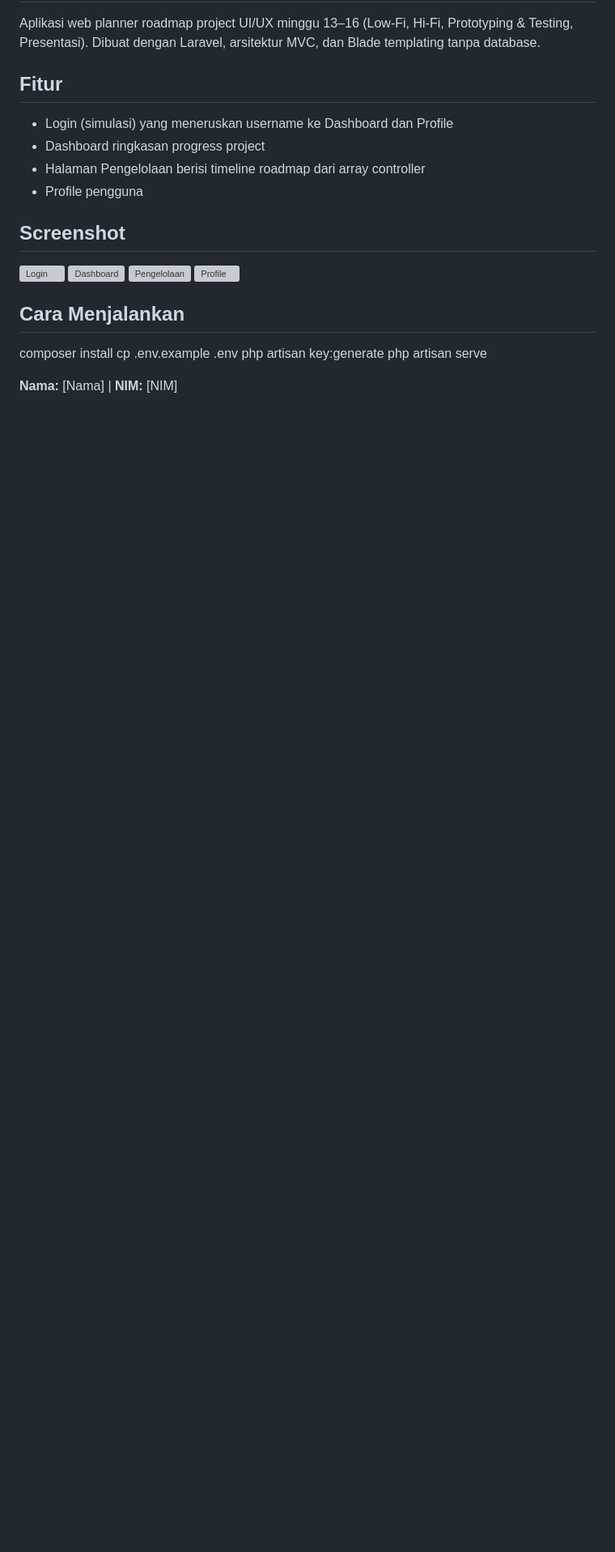
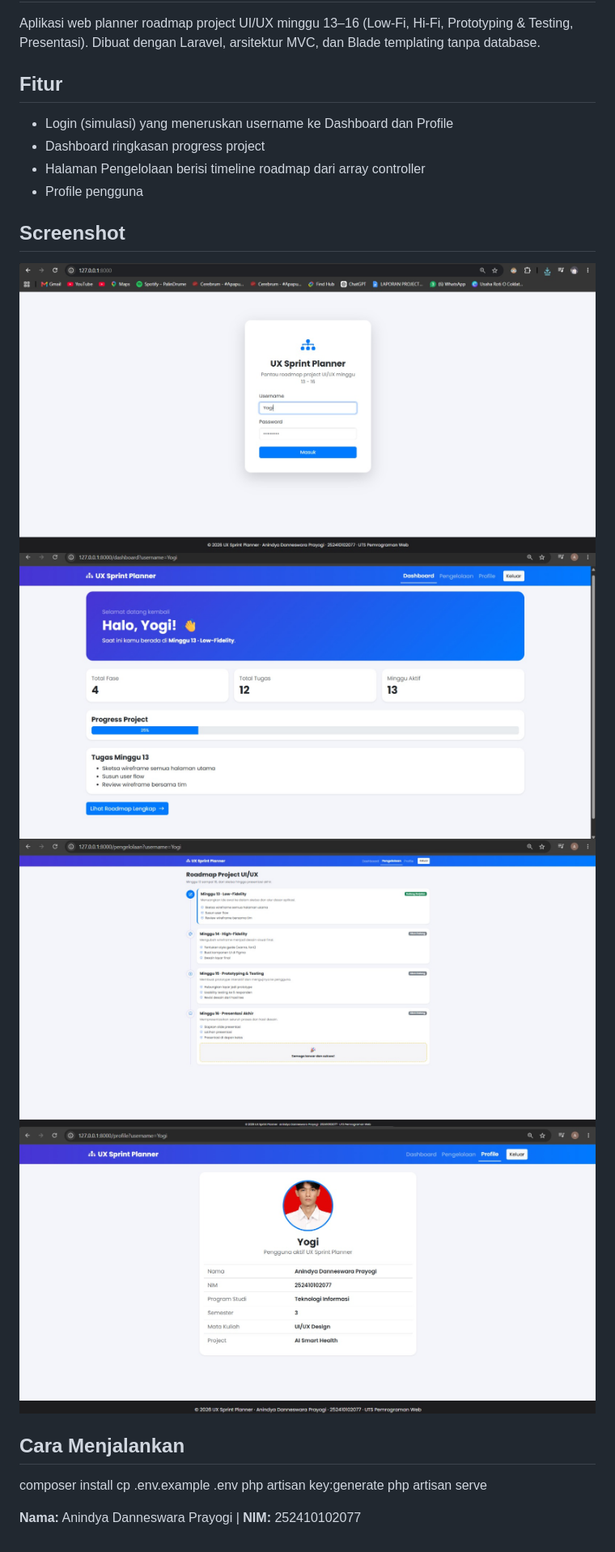
Before and after one commit to AnindyaDanneswara/UTS_PWEB_252410102077, a Markdown page: README.md, the part around the change. Shown at 81% size. Rendered like a GitHub page; pictures changed too: screenshots/Dashboard.png (added), screenshots/Login.png (added), screenshots/Pengelolaan.png (added); blank space fills up the shorter version; grey boxes are pictures that could not be loaded.

Commit message:
UTS_PWEB_25210102077

```diff
--- a/README.md
+++ b/README.md
@@ -11,10 +11,10 @@ MVC, dan Blade templating tanpa database.
 - Profile pengguna
 
 ## Screenshot
-![Login](screenshots/login.png)
-![Dashboard](screenshots/dashboard.png)
-![Pengelolaan](screenshots/pengelolaan.png)
-![Profile](screenshots/profile.png)
+![Login](screenshots/Login.png)
+![Dashboard](screenshots/Dashboard.png)
+![Pengelolaan](screenshots/Pengelolaan.png)
+![Profile](screenshots/Profile.png)
 
 ## Cara Menjalankan
 composer install
@@ -22,4 +22,4 @@ cp .env.example .env
 php artisan key:generate
 php artisan serve
 
-**Nama:** [Nama] | **NIM:** [NIM]
+**Nama:** Anindya Danneswara Prayogi | **NIM:** 252410102077
```
